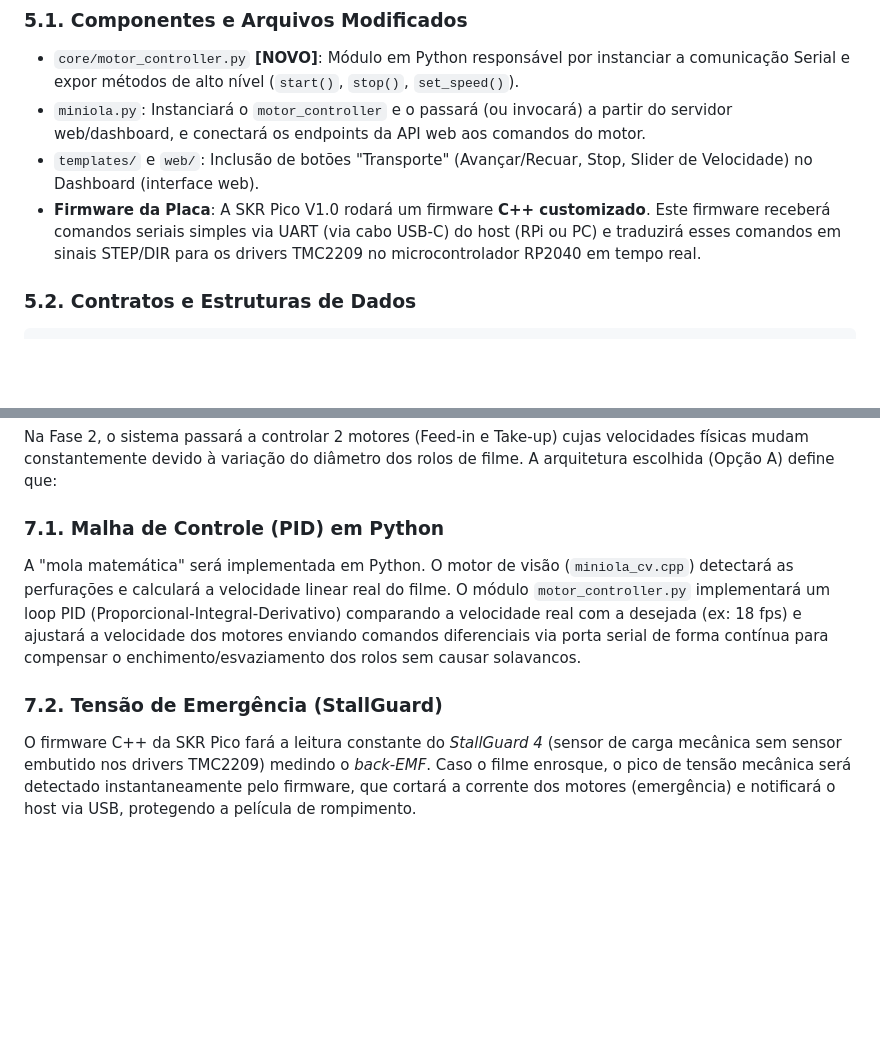
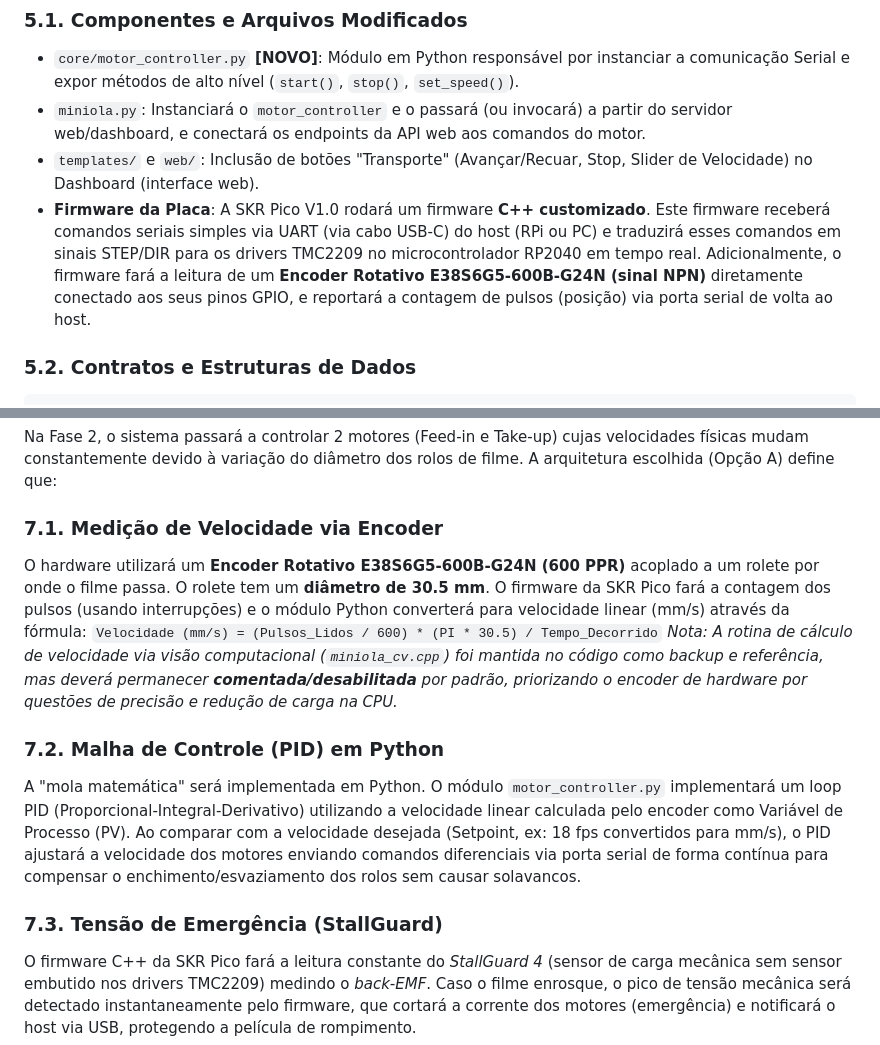
Before and after one commit to FelipeCastroRGB/miniola, a Markdown page: specs/010-motorized-transport.md, 2 parts joined by grey strips. Drawn GitHub-style; blank space fills up the shorter version.

```diff
--- a/specs/010-motorized-transport.md
+++ b/specs/010-motorized-transport.md
@@ -44,7 +44,7 @@ Descreva o comportamento e as restrições em cada perfil de hardware suportado
 - `core/motor_controller.py` **[NOVO]**: Módulo em Python responsável por instanciar a comunicação Serial e expor métodos de alto nível (`start()`, `stop()`, `set_speed()`).
 - `miniola.py`: Instanciará o `motor_controller` e o passará (ou invocará) a partir do servidor web/dashboard, e conectará os endpoints da API web aos comandos do motor.
 - `templates/` e `web/`: Inclusão de botões "Transporte" (Avançar/Recuar, Stop, Slider de Velocidade) no Dashboard (interface web).
-- **Firmware da Placa**: A SKR Pico V1.0 rodará um firmware **C++ customizado**. Este firmware receberá comandos seriais simples via UART (via cabo USB-C) do host (RPi ou PC) e traduzirá esses comandos em sinais STEP/DIR para os drivers TMC2209 no microcontrolador RP2040 em tempo real.
+- **Firmware da Placa**: A SKR Pico V1.0 rodará um firmware **C++ customizado**. Este firmware receberá comandos seriais simples via UART (via cabo USB-C) do host (RPi ou PC) e traduzirá esses comandos em sinais STEP/DIR para os drivers TMC2209 no microcontrolador RP2040 em tempo real. Adicionalmente, o firmware fará a leitura de um **Encoder Rotativo E38S6G5-600B-G24N (sinal NPN)** diretamente conectado aos seus pinos GPIO, e reportará a contagem de pulsos (posição) via porta serial de volta ao host.
 
 ### 5.2. Contratos e Estruturas de Dados
 
@@ -89,8 +89,13 @@ class MotorController:
 
 Na Fase 2, o sistema passará a controlar 2 motores (Feed-in e Take-up) cujas velocidades físicas mudam constantemente devido à variação do diâmetro dos rolos de filme. A arquitetura escolhida (Opção A) define que:
 
-### 7.1. Malha de Controle (PID) em Python
-A "mola matemática" será implementada em Python. O motor de visão (`miniola_cv.cpp`) detectará as perfurações e calculará a velocidade linear real do filme. O módulo `motor_controller.py` implementará um loop PID (Proporcional-Integral-Derivativo) comparando a velocidade real com a desejada (ex: 18 fps) e ajustará a velocidade dos motores enviando comandos diferenciais via porta serial de forma contínua para compensar o enchimento/esvaziamento dos rolos sem causar solavancos.
+### 7.1. Medição de Velocidade via Encoder
+O hardware utilizará um **Encoder Rotativo E38S6G5-600B-G24N (600 PPR)** acoplado a um rolete por onde o filme passa. O rolete tem um **diâmetro de 30.5 mm**. O firmware da SKR Pico fará a contagem dos pulsos (usando interrupções) e o módulo Python converterá para velocidade linear (mm/s) através da fórmula:
+`Velocidade (mm/s) = (Pulsos_Lidos / 600) * (PI * 30.5) / Tempo_Decorrido`
+*Nota: A rotina de cálculo de velocidade via visão computacional (`miniola_cv.cpp`) foi mantida no código como backup e referência, mas deverá permanecer **comentada/desabilitada** por padrão, priorizando o encoder de hardware por questões de precisão e redução de carga na CPU.*
 
-### 7.2. Tensão de Emergência (StallGuard)
+### 7.2. Malha de Controle (PID) em Python
+A "mola matemática" será implementada em Python. O módulo `motor_controller.py` implementará um loop PID (Proporcional-Integral-Derivativo) utilizando a velocidade linear calculada pelo encoder como Variável de Processo (PV). Ao comparar com a velocidade desejada (Setpoint, ex: 18 fps convertidos para mm/s), o PID ajustará a velocidade dos motores enviando comandos diferenciais via porta serial de forma contínua para compensar o enchimento/esvaziamento dos rolos sem causar solavancos.
+
+### 7.3. Tensão de Emergência (StallGuard)
 O firmware C++ da SKR Pico fará a leitura constante do *StallGuard 4* (sensor de carga mecânica sem sensor embutido nos drivers TMC2209) medindo o *back-EMF*. Caso o filme enrosque, o pico de tensão mecânica será detectado instantaneamente pelo firmware, que cortará a corrente dos motores (emergência) e notificará o host via USB, protegendo a película de rompimento.
```
